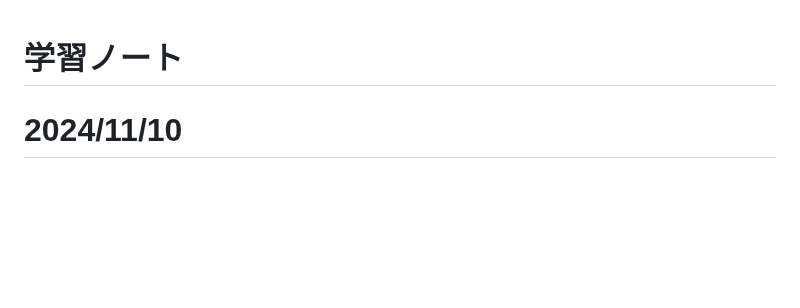
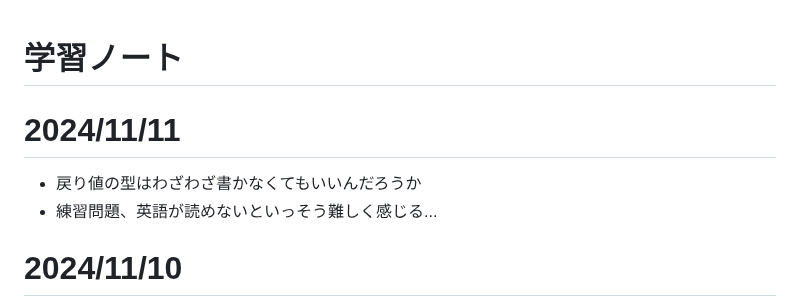
Before and after one commit to wataru-arai/til, a Markdown page: typescript/learning_ts/note.md, the part around the change. Drawn GitHub-style; blank space fills up the shorter version.

Commit message:
feat:learning_ts ~5 wip

```diff
--- a/typescript/learning_ts/note.md
+++ b/typescript/learning_ts/note.md
@@ -1,4 +1,8 @@
 # 学習ノート
+# 2024/11/11
+- 戻り値の型はわざわざ書かなくてもいいんだろうか
+- 練習問題、英語が読めないといっそう難しく感じる...
+
 # 2024/11/10
 - 型推論に任せられるところがどこまでなのかパッとわからない
   - とりあえず型宣言する形で書いて、後から削って推論でもうまくいくか確かめるという方法でもいいんだろうか
```
